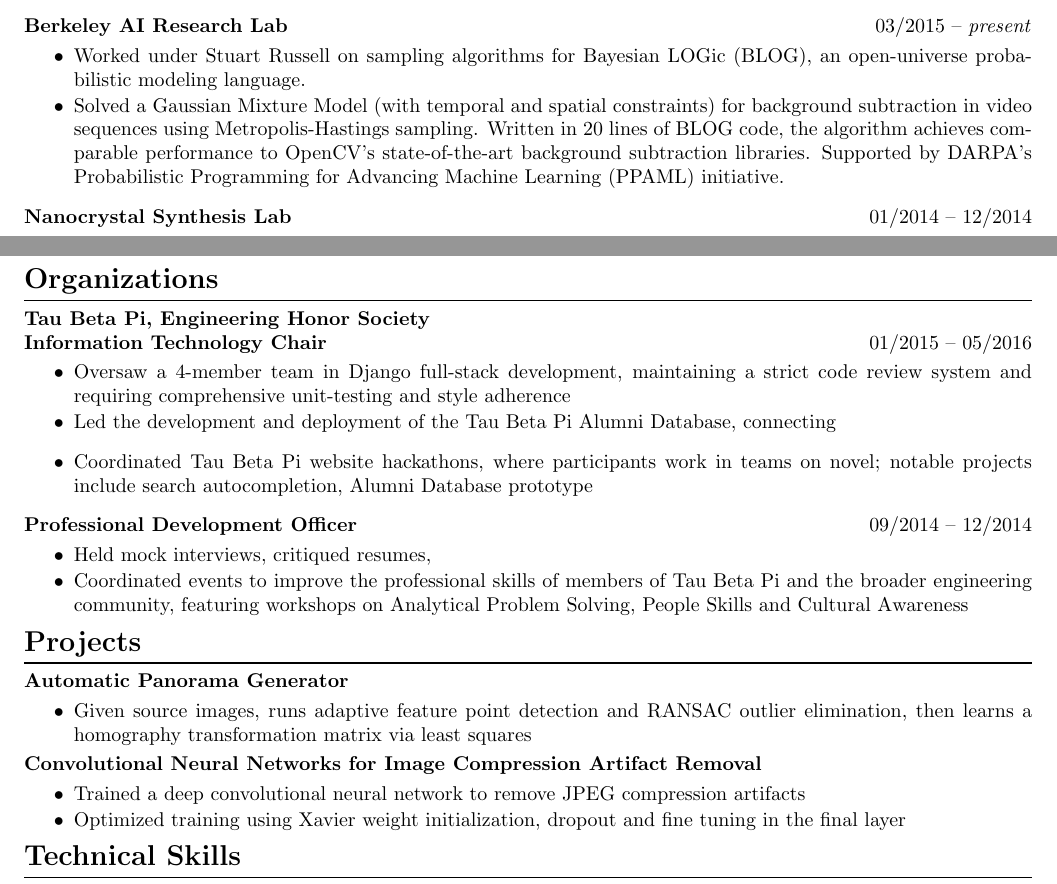
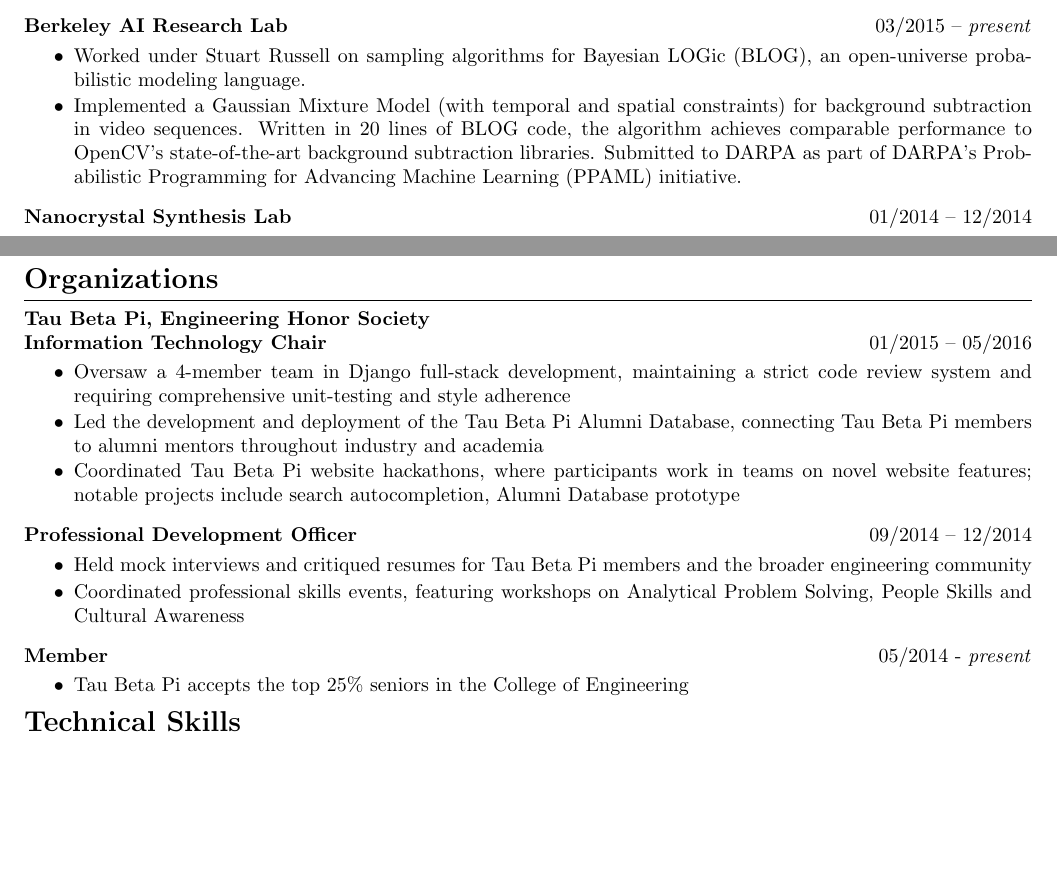
Before and after one commit to giulio-zhou/resume, a LaTeX CV (cv.tex): two parts of pages 1 and 2 of 2, joined at a grey line, cut so that both start at the same text, the shorter picture padded with empty space. Compiled offline with pdfLaTeX.

Commit message:
New updates

```diff
--- a/cv.tex
+++ b/cv.tex
@@ -98,7 +98,7 @@
 \vspace{-1.8mm}
 \item Worked under Stuart Russell on sampling algorithms for Bayesian LOGic (BLOG), an open-universe probabilistic modeling language.
 \vspace{-2.5mm}
-\item Solved a Gaussian Mixture Model (with temporal and spatial constraints) for background subtraction in video sequences using Metropolis-Hastings sampling. Written in 20 lines of BLOG code, the algorithm achieves comparable performance to OpenCV's state-of-the-art background subtraction libraries. Supported by DARPA's Probabilistic Programming for Advancing Machine Learning (PPAML) initiative.
+\item Implemented a Gaussian Mixture Model (with temporal and spatial constraints) for background subtraction in video sequences. Written in 20 lines of BLOG code, the algorithm achieves comparable performance to OpenCV's state-of-the-art background subtraction libraries. Submitted to DARPA as part of DARPA's Probabilistic Programming for Advancing Machine Learning (PPAML) initiative.
 \end{itemize}
 
 \noindent
@@ -160,8 +160,9 @@
 \vspace{-1.8mm}
 \item Oversaw a 4-member team in Django full-stack development, maintaining a strict code review system and requiring comprehensive unit-testing and style adherence
 \vspace{-2.5mm}
-\item Led the development and deployment of the Tau Beta Pi Alumni Database, connecting
-\item Coordinated Tau Beta Pi website hackathons, where participants work in teams on novel; notable projects include search autocompletion, Alumni Database prototype
+\item Led the development and deployment of the Tau Beta Pi Alumni Database, connecting Tau Beta Pi members to alumni mentors throughout industry and academia
+\vspace{-2.5mm}
+\item Coordinated Tau Beta Pi website hackathons, where participants work in teams on novel website features; notable projects include search autocompletion, Alumni Database prototype
 \end{itemize}
 
 \noindent
@@ -169,11 +170,18 @@
 \hfill 09/2014 -- 12/2014
 \begin{itemize}
 \vspace{-1.8mm}
-\item Held mock interviews, critiqued resumes,
-\vspace{-2.5mm}
-\item Coordinated events to improve the professional skills of members of Tau Beta Pi and the broader engineering community, featuring workshops on Analytical Problem Solving, People Skills and Cultural Awareness
+\item Held mock interviews and critiqued resumes for Tau Beta Pi members and the broader engineering community
+\vspace{-6.5mm}
+\item Coordinated professional skills events, featuring workshops on Analytical Problem Solving, People Skills and Cultural Awareness
 \end{itemize}
 
+\noindent
+\textbf{Member}
+\hfill 05/2014 - \textit{present}
+\begin{itemize}
+\vspace{-1.8mm}
+\item Tau Beta Pi accepts the top 25\% seniors in the College of Engineering
+\end{itemize}
 % \noindent
 % \textbf{Alpha Chi Sigma, Professional Chemistry Fraternity} \\
 % \textbf{Webmaster}
@@ -183,23 +191,23 @@
 % \item
 % \end{itemize}
 
-\noindent
-\textbf{\Large Projects}\\[-2mm]
-\HRule\\
-\textbf{Automatic Panorama Generator}
-\begin{itemize}
-\vspace{-1.8mm}
-\item Given source images, runs adaptive feature point detection and RANSAC outlier elimination, then learns a homography transformation matrix via least squares
-\end{itemize}
-\vspace{-1.8mm}
-\noindent
-\textbf{Convolutional Neural Networks for Image Compression Artifact Removal}
-\begin{itemize}
-\vspace{-1.8mm}
-\item Trained a deep convolutional neural network to remove JPEG compression artifacts
-\vspace{-2.5mm}
-\item Optimized training using Xavier weight initialization, dropout and fine tuning in the final layer
-\end{itemize}
+% \noindent
+% \textbf{\Large Projects}\\[-2mm]
+% \HRule\\
+% \textbf{Automatic Panorama Generator}
+% \begin{itemize}
+% \vspace{-1.8mm}
+% \item Given source images, runs adaptive feature point detection and RANSAC outlier elimination, then learns a homography transformation matrix via least squares
+% \end{itemize}
+% \vspace{-1.8mm}
+% \noindent
+% \textbf{Convolutional Neural Networks for Image Compression Artifact Removal}
+% \begin{itemize}
+% \vspace{-1.8mm}
+% \item Trained a deep convolutional neural network to remove JPEG compression artifacts
+% \vspace{-2.5mm}
+% \item Optimized training using Xavier weight initialization, dropout and fine tuning in the final layer
+% \end{itemize}
 
 \noindent
 \textbf{\Large Technical Skills}\\[-2mm]
```
Also changed, not shown: resume.tex (+12 -17 lines).
